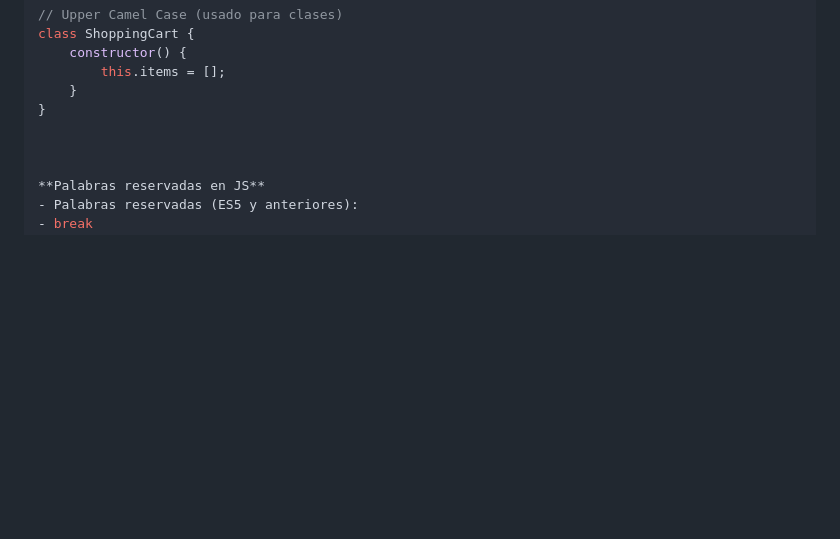
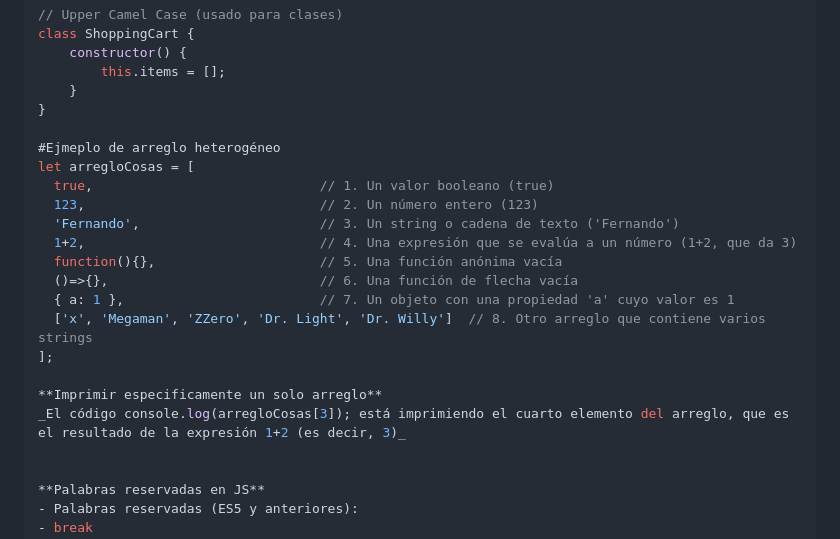
Before and after one commit to BArellanoGrajales/mujer-digital-ja, a Markdown page: 01-fundamentos/javascrip.md, the part around the change. Drawn GitHub-style; blank space fills up the shorter version.

Commit message:
agregar ejemploo de areglo heterogeneo al archivo javascrip.md

```diff
--- a/01-fundamentos/javascrip.md
+++ b/01-fundamentos/javascrip.md
@@ -201,6 +201,20 @@ class ShoppingCart {
     }
 }
 
+#Ejmeplo de arreglo heterogéneo
+let arregloCosas = [
+  true,                             // 1. Un valor booleano (true)
+  123,                              // 2. Un número entero (123)
+  'Fernando',                       // 3. Un string o cadena de texto ('Fernando')
+  1+2,                              // 4. Una expresión que se evalúa a un número (1+2, que da 3)
+  function(){},                     // 5. Una función anónima vacía
+  ()=>{},                           // 6. Una función de flecha vacía
+  { a: 1 },                         // 7. Un objeto con una propiedad 'a' cuyo valor es 1
+  ['x', 'Megaman', 'ZZero', 'Dr. Light', 'Dr. Willy']  // 8. Otro arreglo que contiene varios strings
+];
+
+**Imprimir especificamente un solo arreglo**
+_El código console.log(arregloCosas[3]); está imprimiendo el cuarto elemento del arreglo, que es el resultado de la expresión 1+2 (es decir, 3)_
 
 
 **Palabras reservadas en JS**
```
